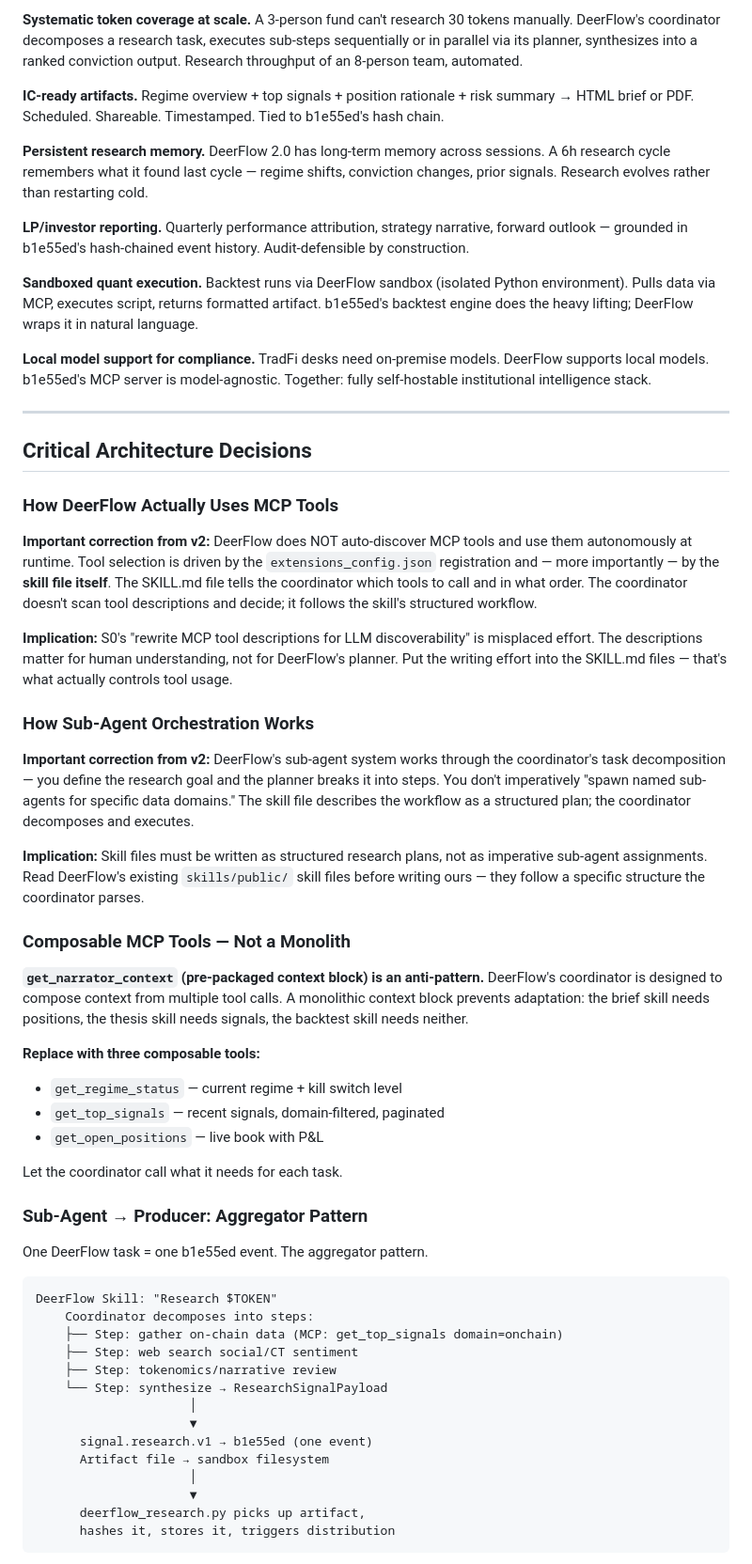
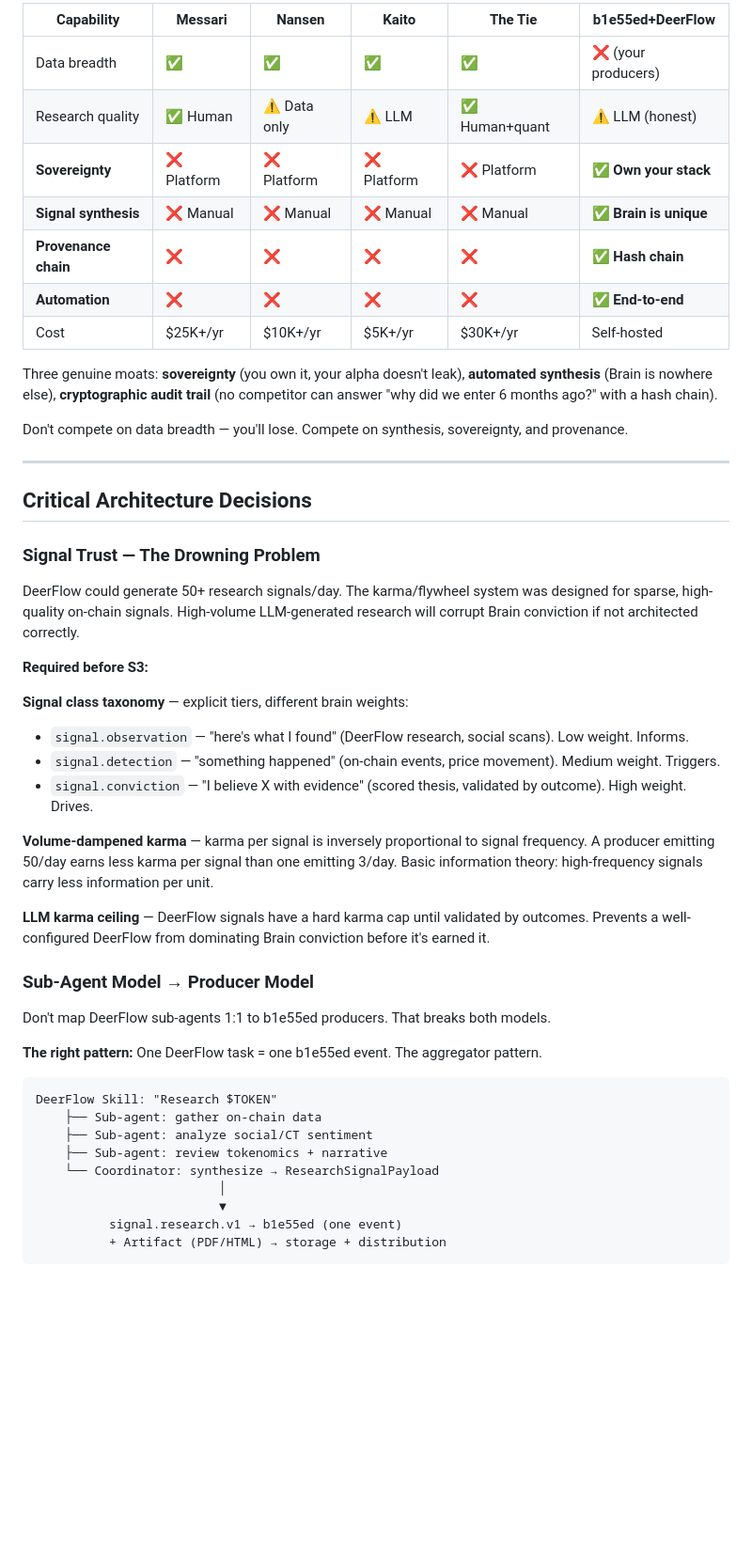
Before and after one commit to P-U-C/b1e55ed, a Markdown page: docs/DEERFLOW_PLAN.md, the part around one of its changes. Shown at 94% size. GitHub-like rendering; blank space fills up the shorter version.

````diff
--- a/docs/DEERFLOW_PLAN.md
+++ b/docs/DEERFLOW_PLAN.md
@@ -42,61 +74,52 @@ Secondary: Crypto-native research shops (Delphi-tier) running content production
 
-**Systematic token coverage at scale.** A 3-person fund can't research 30 tokens manually. DeerFlow's coordinator decomposes a research task, executes sub-steps sequentially or in parallel via its planner, synthesizes into a ranked conviction output. Research throughput of an 8-person team, automated.
+| Capability | Messari | Nansen | Kaito | The Tie | b1e55ed+DeerFlow |
+|-----------|---------|--------|-------|---------|-----------------|
+| Data breadth | ✅ | ✅ | ✅ | ✅ | ❌ (your producers) |
+| Research quality | ✅ Human | ⚠️ Data only | ⚠️ LLM | ✅ Human+quant | ⚠️ LLM (honest) |
+| **Sovereignty** | ❌ Platform | ❌ Platform | ❌ Platform | ❌ Platform | ✅ **Own your stack** |
+| **Signal synthesis** | ❌ Manual | ❌ Manual | ❌ Manual | ❌ Manual | ✅ **Brain is unique** |
+| **Provenance chain** | ❌ | ❌ | ❌ | ❌ | ✅ **Hash chain** |
+| **Automation** | ❌ | ❌ | ❌ | ❌ | ✅ **End-to-end** |
+| Cost | $25K+/yr | $10K+/yr | $5K+/yr | $30K+/yr | Self-hosted |
 
-**IC-ready artifacts.** Regime overview + top signals + position rationale + risk summary → HTML brief or PDF. Scheduled. Shareable. Timestamped. Tied to b1e55ed's hash chain.
+Three genuine moats: **sovereignty** (you own it, your alpha doesn't leak), **automated synthesis** (Brain is nowhere else), **cryptographic audit trail** (no competitor can answer "why did we enter 6 months ago?" with a hash chain).
 
-**Persistent research memory.** DeerFlow 2.0 has long-term memory across sessions. A 6h research cycle remembers what it found last cycle — regime shifts, conviction changes, prior signals. Research evolves rather than restarting cold.
-
-**LP/investor reporting.** Quarterly performance attribution, strategy narrative, forward outlook — grounded in b1e55ed's hash-chained event history. Audit-defensible by construction.
-
-**Sandboxed quant execution.** Backtest runs via DeerFlow sandbox (isolated Python environment). Pulls data via MCP, executes script, returns formatted artifact. b1e55ed's backtest engine does the heavy lifting; DeerFlow wraps it in natural language.
-
-**Local model support for compliance.** TradFi desks need on-premise models. DeerFlow supports local models. b1e55ed's MCP server is model-agnostic. Together: fully self-hostable institutional intelligence stack.
+Don't compete on data breadth — you'll lose. Compete on synthesis, sovereignty, and provenance.
 
 ---
 
 ## Critical Architecture Decisions
 
-### How DeerFlow Actually Uses MCP Tools
+### Signal Trust — The Drowning Problem
 
-**Important correction from v2:** DeerFlow does NOT auto-discover MCP tools and use them autonomously at runtime. Tool selection is driven by the `extensions_config.json` registration and — more importantly — by the **skill file itself**. The SKILL.md file tells the coordinator which tools to call and in what order. The coordinator doesn't scan tool descriptions and decide; it follows the skill's structured workflow.
+DeerFlow could generate 50+ research signals/day. The karma/flywheel system was designed for sparse, high-quality on-chain signals. High-volume LLM-generated research will corrupt Brain conviction if not architected correctly.
 
-**Implication:** S0's "rewrite MCP tool descriptions for LLM discoverability" is misplaced effort. The descriptions matter for human understanding, not for DeerFlow's planner. Put the writing effort into the SKILL.md files — that's what actually controls tool usage.
+**Required before S3:**
 
-### How Sub-Agent Orchestration Works
+**Signal class taxonomy** — explicit tiers, different brain weights:
+- `signal.observation` — "here's what I found" (DeerFlow research, social scans). Low weight. Informs.
+- `signal.detection` — "something happened" (on-chain events, price movement). Medium weight. Triggers.
+- `signal.conviction` — "I believe X with evidence" (scored thesis, validated by outcome). High weight. Drives.
 
-**Important correction from v2:** DeerFlow's sub-agent system works through the coordinator's task decomposition — you define the research goal and the planner breaks it into steps. You don't imperatively "spawn named sub-agents for specific data domains." The skill file describes the workflow as a structured plan; the coordinator decomposes and executes.
+**Volume-dampened karma** — karma per signal is inversely proportional to signal frequency. A producer emitting 50/day earns less karma per signal than one emitting 3/day. Basic information theory: high-frequency signals carry less information per unit.
 
-**Implication:** Skill files must be written as structured research plans, not as imperative sub-agent assignments. Read DeerFlow's existing `skills/public/` skill files before writing ours — they follow a specific structure the coordinator parses.
+**LLM karma ceiling** — DeerFlow signals have a hard karma cap until validated by outcomes. Prevents a well-configured DeerFlow from dominating Brain conviction before it's earned it.
 
-### Composable MCP Tools — Not a Monolith
+### Sub-Agent Model → Producer Model
 
-**`get_narrator_context` (pre-packaged context block) is an anti-pattern.** DeerFlow's coordinator is designed to compose context from multiple tool calls. A monolithic context block prevents adaptation: the brief skill needs positions, the thesis skill needs signals, the backtest skill needs neither.
+Don't map DeerFlow sub-agents 1:1 to b1e55ed producers. That breaks both models.
 
-**Replace with three composable tools:**
-- `get_regime_status` — current regime + kill switch level
-- `get_top_signals` — recent signals, domain-filtered, paginated
-- `get_open_positions` — live book with P&L
-
-Let the coordinator call what it needs for each task.
-
-### Sub-Agent → Producer: Aggregator Pattern
-
-One DeerFlow task = one b1e55ed event. The aggregator pattern.
+**The right pattern:** One DeerFlow task = one b1e55ed event. The aggregator pattern.
 
 ```
 DeerFlow Skill: "Research $TOKEN"
-    Coordinator decomposes into steps:
-    ├── Step: gather on-chain data (MCP: get_top_signals domain=onchain)
-    ├── Step: web search social/CT sentiment
-    ├── Step: tokenomics/narrative review
-    └── Step: synthesize → ResearchSignalPayload
-                     │
-                     ▼
-      signal.research.v1 → b1e55ed (one event)
-      Artifact file → sandbox filesystem
-                     │
-                     ▼
-      deerflow_research.py picks up artifact,
-      hashes it, stores it, triggers distribution
+    ├── Sub-agent: gather on-chain data
+    ├── Sub-agent: analyze social/CT sentiment
+    ├── Sub-agent: review tokenomics + narrative
+    └── Coordinator: synthesize → ResearchSignalPayload
+                         │
+                         ▼
+          signal.research.v1 → b1e55ed (one event)
+          + Artifact (PDF/HTML) → storage + distribution
 ```
 
````
Also changed, not shown: other parts of docs/DEERFLOW_PLAN.md (+149 -184 lines).
